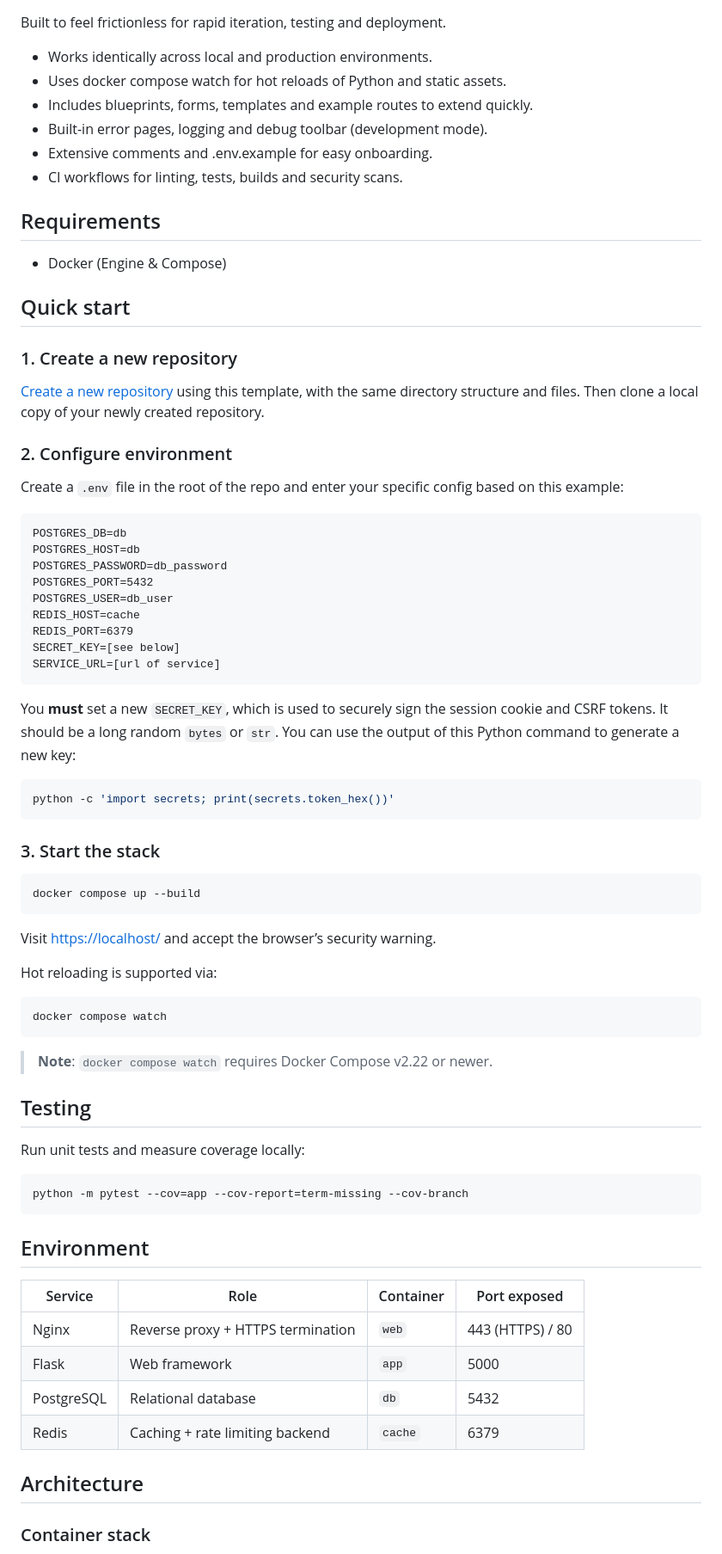
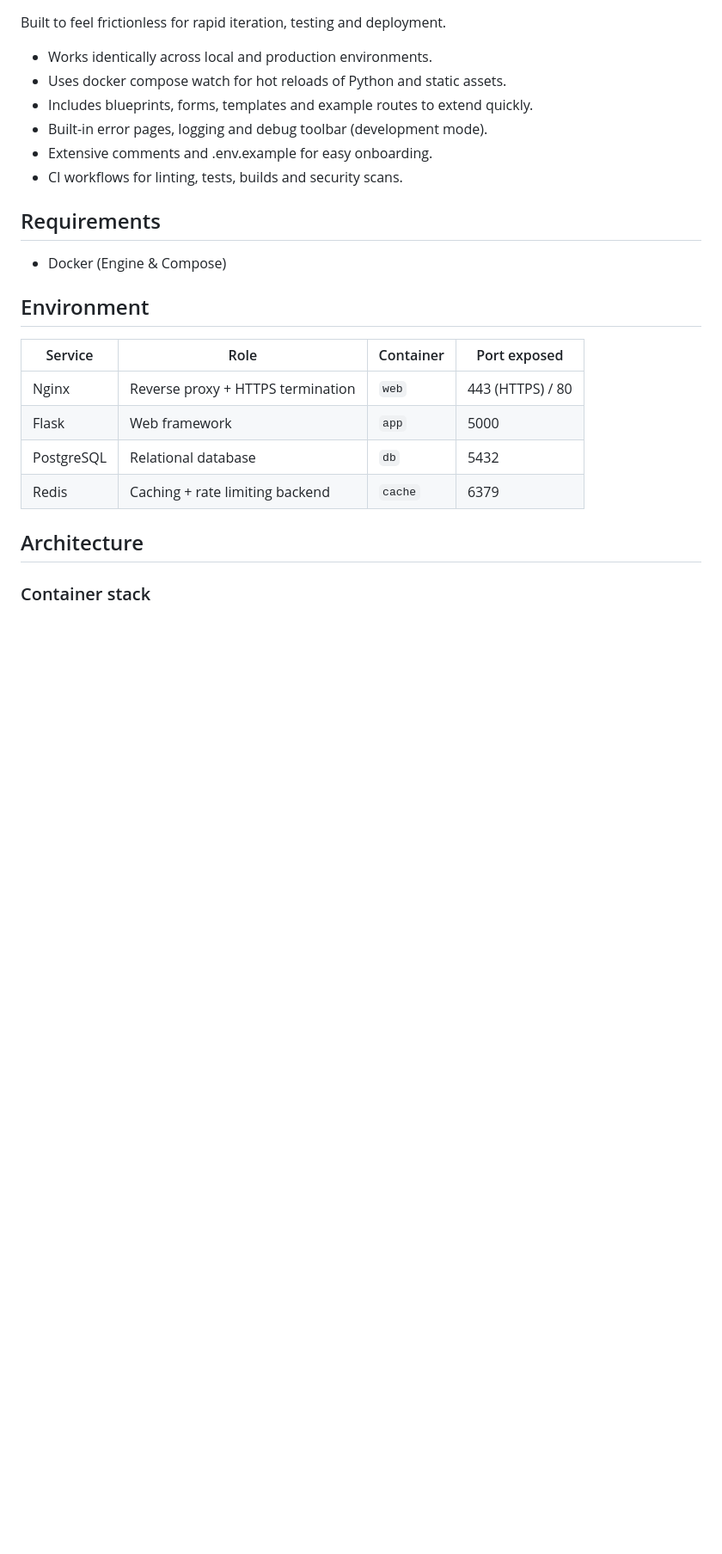
Before and after one commit to EricWang7367/student-exercise, a Markdown page: README.md, the part around one of its changes. Shown at 86% size. GitHub-like rendering; blank space fills up the shorter version.

Commit message:
Tidying up README

````diff
--- a/README.md
+++ b/README.md
@@ -54,57 +58,6 @@ Built to feel frictionless for rapid iteration, testing and deployment.
 
 - Docker (Engine & Compose)
 
-## Quick start
-
-### 1. Create a new repository
-
-[Create a new repository](https://github.com/LandRegistry/govuk-frontend-flask/generate) using this template, with the same directory structure and files. Then clone a local copy of your newly created repository.
-
-### 2. Configure environment
-
-Create a `.env` file in the root of the repo and enter your specific config based on this example:
-
-```dotenv
-POSTGRES_DB=db
-POSTGRES_HOST=db
-POSTGRES_PASSWORD=db_password
-POSTGRES_PORT=5432
-POSTGRES_USER=db_user
-REDIS_HOST=cache
-REDIS_PORT=6379
-SECRET_KEY=[see below]
-SERVICE_URL=[url of service]
-```
-
-You **must** set a new `SECRET_KEY`, which is used to securely sign the session cookie and CSRF tokens. It should be a long random `bytes` or `str`. You can use the output of this Python command to generate a new key:
-
-```shell
-python -c 'import secrets; print(secrets.token_hex())'
-```
-
-### 3. Start the stack
-
-```shell
-docker compose up --build
-```
-
-Visit <https://localhost/> and accept the browser’s security warning.
-
-Hot reloading is supported via:
-
-```shell
-docker compose watch
-```
-
-> **Note**: `docker compose watch` requires Docker Compose v2.22 or newer.
-
-## Testing
-
-Run unit tests and measure coverage locally:
-
-```shell
-python -m pytest --cov=app --cov-report=term-missing --cov-branch
-```
 
 ## Environment
 
````
Also changed, not shown: other parts of README.md (+8 -4 lines).
